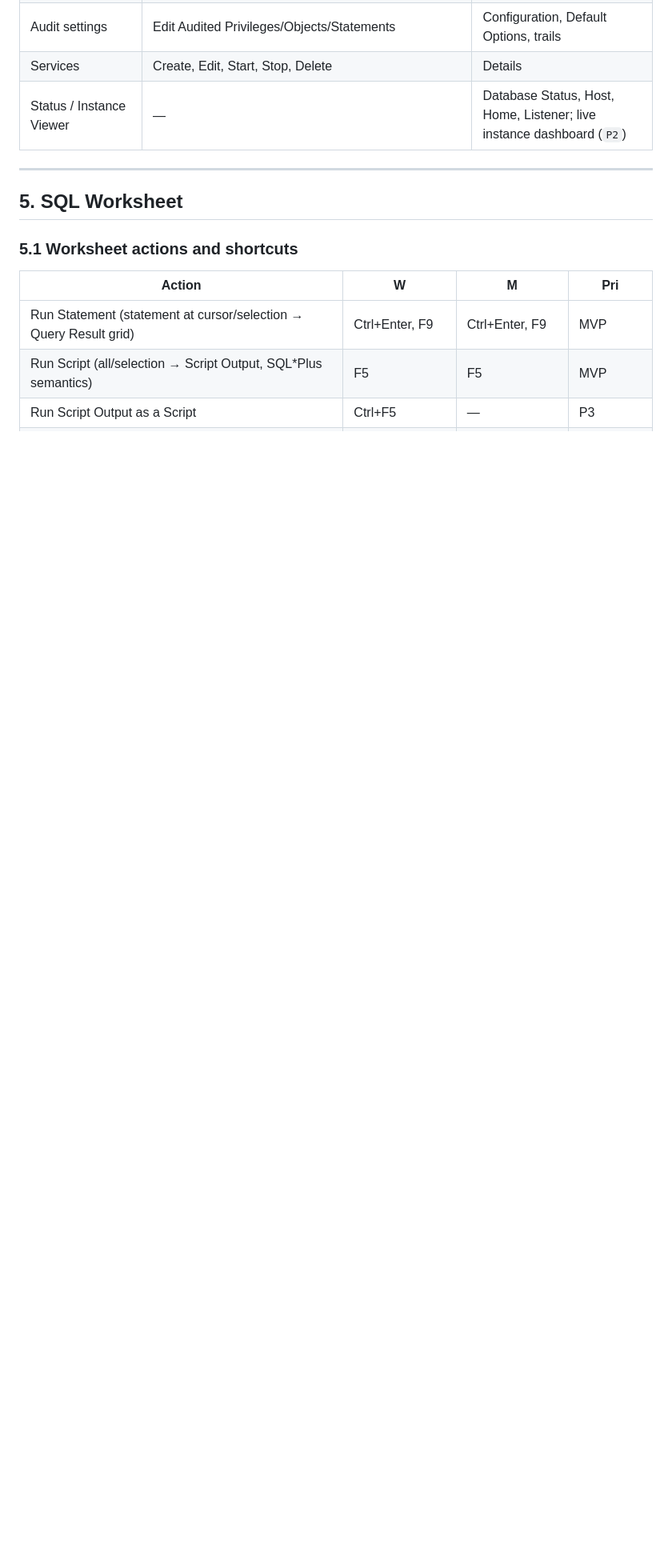
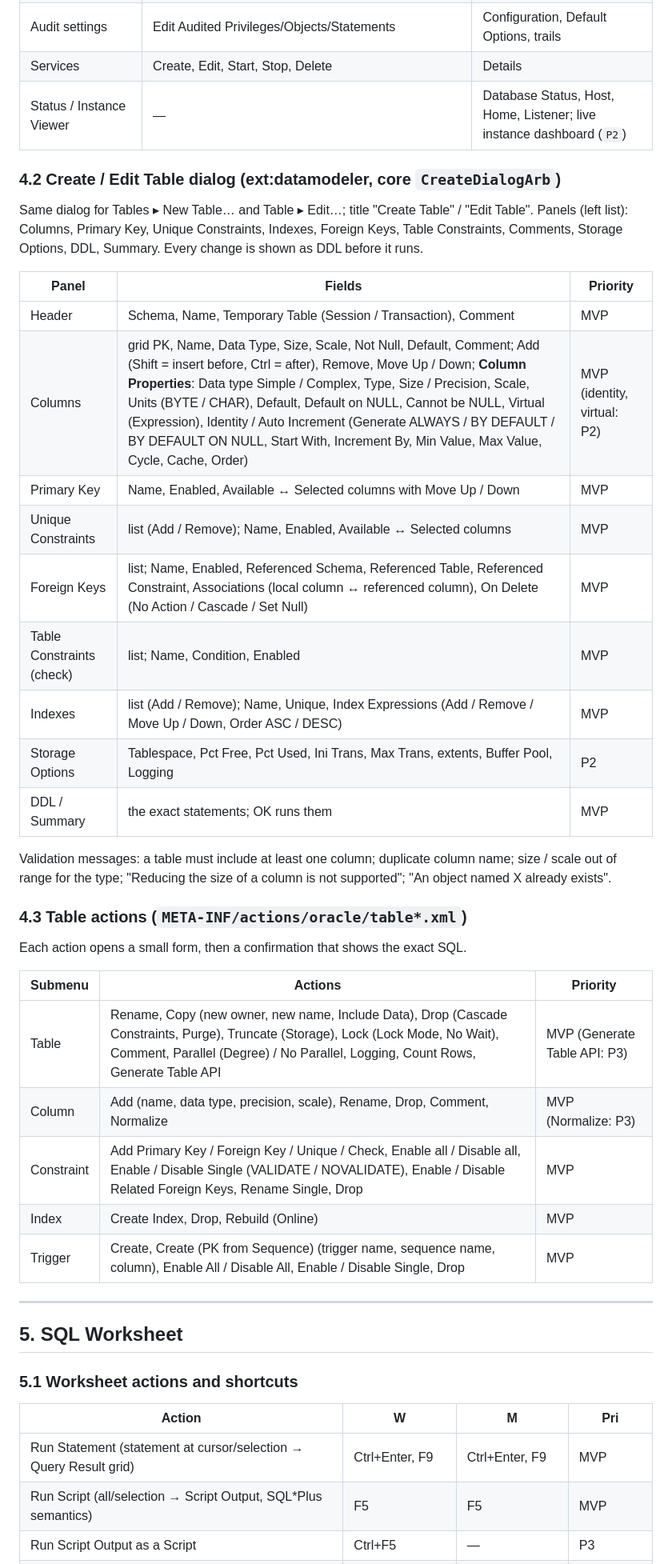
Before and after one commit to kokohbudi/rsqldev, a Markdown page: docs/feature-catalog.md, the part around one of its changes. Shown at 80% size. GitHub-like rendering; blank space fills up the shorter version.

Commit message:
docs: catalog Create/Edit Table dialog, table actions, data editor menu
From the SQL Developer 26.2 Data Modeler table editor bundles, CreateDialogArb
and the table action XML (labels only, no classes decompiled).

Co-Authored-By: Claude Opus 5.5 <noreply@anthropic.com>

```diff
--- a/docs/feature-catalog.md
+++ b/docs/feature-catalog.md
@@ -373,6 +373,36 @@ Generic object viewer features: a **Freeze/Pin** view toggle (Ctrl+Shift+P / Cmd
 | Services | Create, Edit, Start, Stop, Delete | Details |
 | Status / Instance Viewer | — | Database Status, Host, Home, Listener; live instance dashboard (`P2`) |
 
+### 4.2 Create / Edit Table dialog (ext:datamodeler, core `CreateDialogArb`)
+
+Same dialog for Tables ▸ New Table… and Table ▸ Edit…; title "Create Table" / "Edit Table". Panels (left list): Columns, Primary Key, Unique Constraints, Indexes, Foreign Keys, Table Constraints, Comments, Storage Options, DDL, Summary. Every change is shown as DDL before it runs.
+
+| Panel | Fields | Priority |
+|---|---|---|
+| Header | Schema, Name, Temporary Table (Session / Transaction), Comment | MVP |
+| Columns | grid PK, Name, Data Type, Size, Scale, Not Null, Default, Comment; Add (Shift = insert before, Ctrl = after), Remove, Move Up / Down; **Column Properties**: Data type Simple / Complex, Type, Size / Precision, Scale, Units (BYTE / CHAR), Default, Default on NULL, Cannot be NULL, Virtual (Expression), Identity / Auto Increment (Generate ALWAYS / BY DEFAULT / BY DEFAULT ON NULL, Start With, Increment By, Min Value, Max Value, Cycle, Cache, Order) | MVP (identity, virtual: P2) |
+| Primary Key | Name, Enabled, Available ↔ Selected columns with Move Up / Down | MVP |
+| Unique Constraints | list (Add / Remove); Name, Enabled, Available ↔ Selected columns | MVP |
+| Foreign Keys | list; Name, Enabled, Referenced Schema, Referenced Table, Referenced Constraint, Associations (local column ↔ referenced column), On Delete (No Action / Cascade / Set Null) | MVP |
+| Table Constraints (check) | list; Name, Condition, Enabled | MVP |
+| Indexes | list (Add / Remove); Name, Unique, Index Expressions (Add / Remove / Move Up / Down, Order ASC / DESC) | MVP |
+| Storage Options | Tablespace, Pct Free, Pct Used, Ini Trans, Max Trans, extents, Buffer Pool, Logging | P2 |
+| DDL / Summary | the exact statements; OK runs them | MVP |
+
+Validation messages: a table must include at least one column; duplicate column name; size / scale out of range for the type; "Reducing the size of a column is not supported"; "An object named X already exists".
+
+### 4.3 Table actions (`META-INF/actions/oracle/table*.xml`)
+
+Each action opens a small form, then a confirmation that shows the exact SQL.
+
+| Submenu | Actions | Priority |
+|---|---|---|
+| Table | Rename, Copy (new owner, new name, Include Data), Drop (Cascade Constraints, Purge), Truncate (Storage), Lock (Lock Mode, No Wait), Comment, Parallel (Degree) / No Parallel, Logging, Count Rows, Generate Table API | MVP (Generate Table API: P3) |
+| Column | Add (name, data type, precision, scale), Rename, Drop, Comment, Normalize | MVP (Normalize: P3) |
+| Constraint | Add Primary Key / Foreign Key / Unique / Check, Enable all / Disable all, Enable / Disable Single (VALIDATE / NOVALIDATE), Enable / Disable Related Foreign Keys, Rename Single, Drop | MVP |
+| Index | Create Index, Drop, Rebuild (Online) | MVP |
+| Trigger | Create, Create (PK from Sequence) (trigger name, sequence name, column), Enable All / Disable All, Enable / Disable Single, Drop | MVP |
+
 ---
 
 ## 5. SQL Worksheet
```
Also changed, not shown: other parts of docs/feature-catalog.md (+2 -2 lines).
